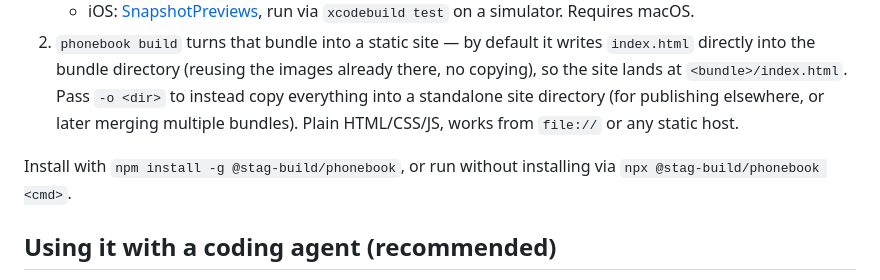
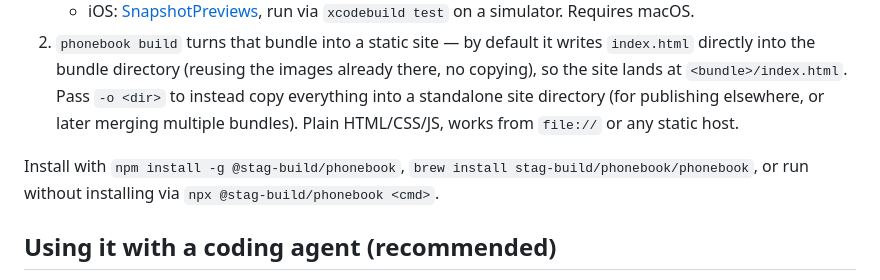
Before and after one commit to stag-build/phonebook, a Markdown page: README.md, the part around the change. Drawn GitHub-style.

Commit message:
readme: document brew install now that the tap is live and verified

```diff
--- a/README.md
+++ b/README.md
@@ -32,7 +32,7 @@ A gallery generated from `samples/ios` — `component / state` cards grouped fro
    - iOS: [SnapshotPreviews](https://github.com/getsentry/SnapshotPreviews), run via `xcodebuild test` on a simulator. Requires macOS.
 2. `phonebook build` turns that bundle into a static site — by default it writes `index.html` directly into the bundle directory (reusing the images already there, no copying), so the site lands at `<bundle>/index.html`. Pass `-o <dir>` to instead copy everything into a standalone site directory (for publishing elsewhere, or later merging multiple bundles). Plain HTML/CSS/JS, works from `file://` or any static host.
 
-Install with `npm install -g @stag-build/phonebook`, or run without installing via `npx @stag-build/phonebook <cmd>`.
+Install with `npm install -g @stag-build/phonebook`, `brew install stag-build/phonebook/phonebook`, or run without installing via `npx @stag-build/phonebook <cmd>`.
 
 ## Using it with a coding agent (recommended)
 
```
